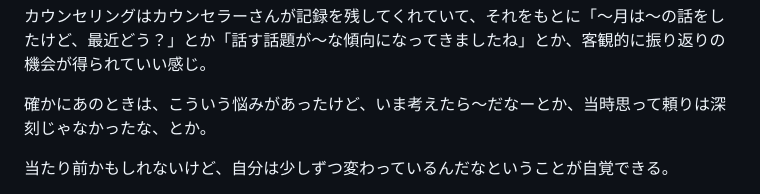
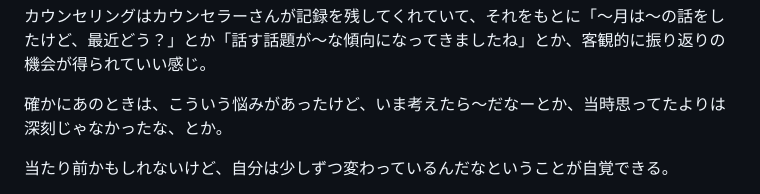
Before and after one commit to ponyoxa/portal, a Markdown page: content/blog/1737274746.md, the part around the change. Drawn GitHub-style.

Commit message:
fix typo

```diff
--- a/content/blog/1737274746.md
+++ b/content/blog/1737274746.md
@@ -28,7 +28,7 @@ updatedAt: 2025-01-19
 
 カウンセリングはカウンセラーさんが記録を残してくれていて、それをもとに「～月は～の話をしたけど、最近どう？」とか「話す話題が～な傾向になってきましたね」とか、客観的に振り返りの機会が得られていい感じ。
 
-確かにあのときは、こういう悩みがあったけど、いま考えたら～だなーとか、当時思って頼りは深刻じゃなかったな、とか。
+確かにあのときは、こういう悩みがあったけど、いま考えたら～だなーとか、当時思ってたよりは深刻じゃなかったな、とか。
 
 当たり前かもしれないけど、自分は少しずつ変わっているんだなということが自覚できる。
 
```
